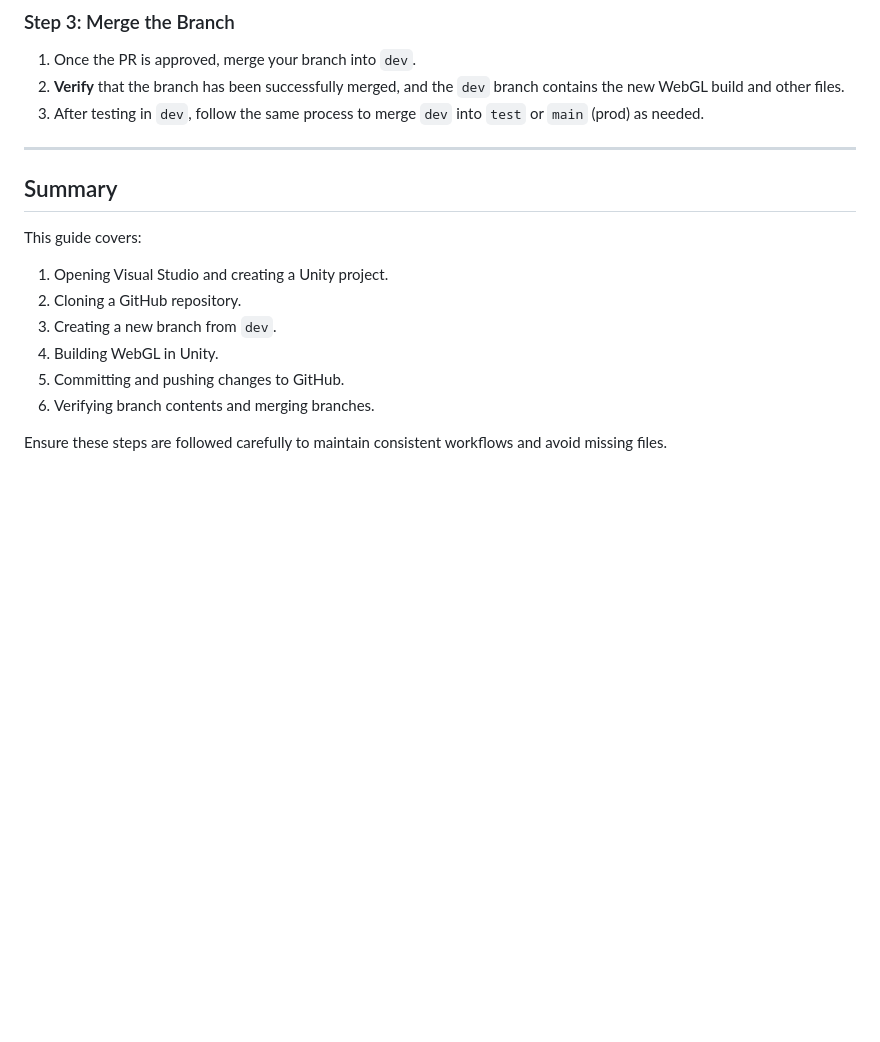
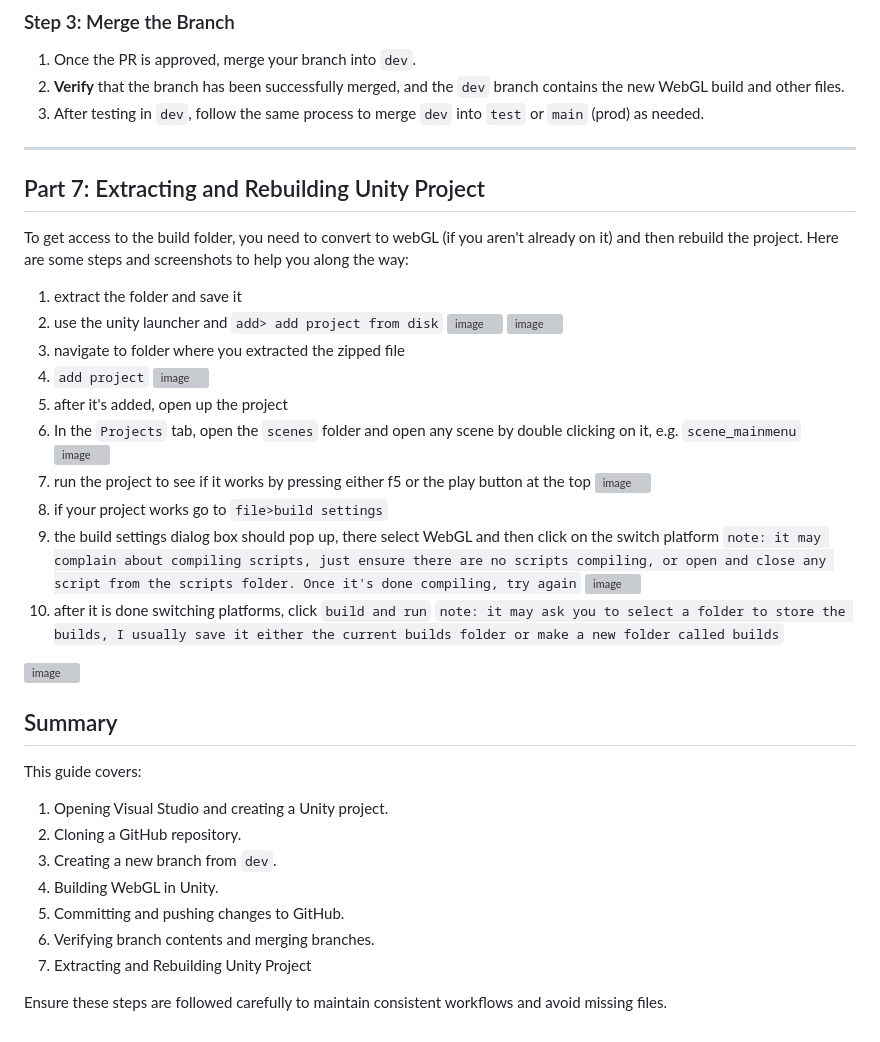
Before and after one commit to CodeBusters-Wordle-Crackdown/WordleCrackdown, a Markdown page: README.md, the part around the change. GitHub-like rendering; blank space fills up the shorter version; grey boxes are pictures that could not be loaded.

Commit message:
Update README.md
-added screenshots for extracting and rebuilding projects from zip

```diff
--- a/README.md
+++ b/README.md
@@ -198,6 +198,28 @@ Ensure you follow this process to ensure the correct Unity files and WebGL build
 3. After testing in `dev`, follow the same process to merge `dev` into `test` or `main` (prod) as needed.
 
 ---
+## Part 7: Extracting and Rebuilding Unity Project
+To get access to the build folder, you need to convert to webGL (if you aren't already on it) and then rebuild the project. Here are some steps and screenshots to help you along the way:
+1. extract the folder and save it
+2. use the unity launcher and  `add> add project from disk`
+   ![image](https://github.com/user-attachments/assets/48409d48-488a-4cd7-83e5-e7ef22e9c1a0)
+   ![image](https://github.com/user-attachments/assets/f740dbba-db4f-44ff-b465-b84afe5b4a68)
+3. navigate to folder where you extracted the zipped file
+4. `add project`
+   ![image](https://github.com/user-attachments/assets/ae4aaca3-6171-440f-90b2-9ec34d023073)
+5. after it's added, open up the project
+6. In the `Projects` tab, open the `scenes` folder and open any scene by double clicking on it, e.g. `scene_mainmenu`
+   ![image](https://github.com/user-attachments/assets/77894ba0-18a7-48a3-99fe-583897fc4fca)
+7. run the project to see if it works by pressing either f5 or the play button at the top
+   ![image](https://github.com/user-attachments/assets/e575b96b-5d90-4adf-a601-933dce01b08d)
+8. if your project works go to `file>build settings`
+9.  the build settings dialog box should pop up, there select WebGL and then click on the switch platform
+   `note: it may complain about compiling scripts, just ensure there are no scripts compiling, or open and close any script from the scripts folder. Once it's done compiling, try again`
+   ![image](https://github.com/user-attachments/assets/8fe9353a-93a4-4027-93fe-9aadd4bb2484)
+10. after it is done switching platforms, click `build and run`
+    `note: it may ask you to select a folder to store the builds, I usually save it either the current builds folder or make a new folder called builds`
+
+   ![image](https://github.com/user-attachments/assets/13d5bf67-0596-432d-abf2-984446097bc2)
 
 ## Summary
 This guide covers:
@@ -207,5 +229,6 @@ This guide covers:
 4. Building WebGL in Unity.
 5. Committing and pushing changes to GitHub.
 6. Verifying branch contents and merging branches.
+7. Extracting and Rebuilding Unity Project
 
 Ensure these steps are followed carefully to maintain consistent workflows and avoid missing files.
```
